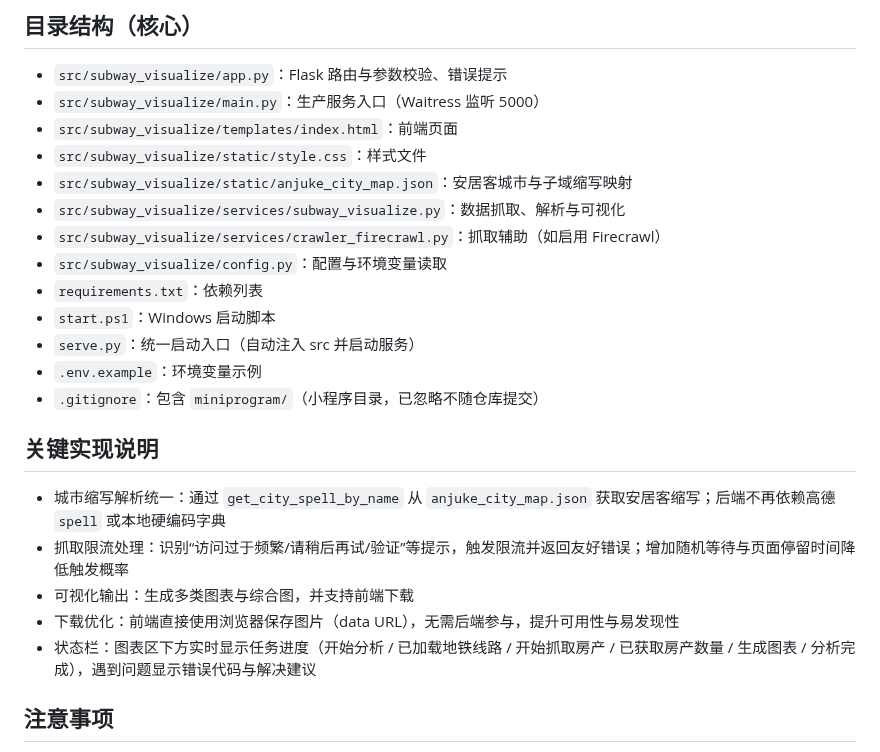
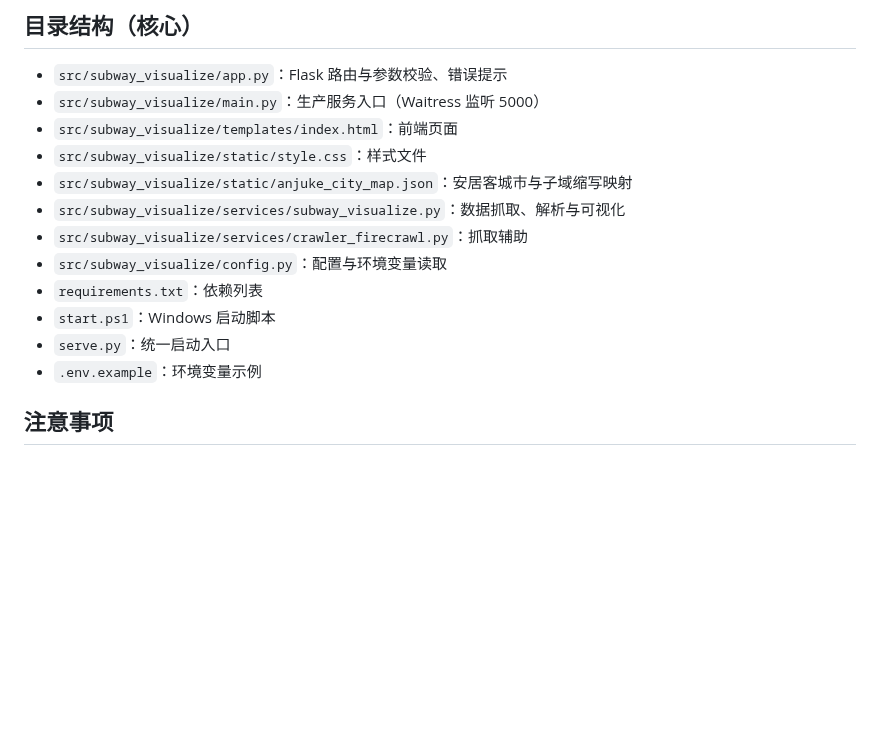
Before and after one commit to YHlorra/SubwayVisualize, a Markdown page: README.md, the part around the change. Rendered like a GitHub page; blank space fills up the shorter version.

```diff
--- a/README.md
+++ b/README.md
@@ -54,21 +54,12 @@ pip install -r requirements.txt
 - `src/subway_visualize/static/style.css`：样式文件
 - `src/subway_visualize/static/anjuke_city_map.json`：安居客城市与子域缩写映射
 - `src/subway_visualize/services/subway_visualize.py`：数据抓取、解析与可视化
-- `src/subway_visualize/services/crawler_firecrawl.py`：抓取辅助（如启用 Firecrawl）
+- `src/subway_visualize/services/crawler_firecrawl.py`：抓取辅助
 - `src/subway_visualize/config.py`：配置与环境变量读取
 - `requirements.txt`：依赖列表
 - `start.ps1`：Windows 启动脚本
-- `serve.py`：统一启动入口（自动注入 src 并启动服务）
+- `serve.py`：统一启动入口
 - `.env.example`：环境变量示例
-- `.gitignore`：包含 `miniprogram/`（小程序目录，已忽略不随仓库提交）
-
-## 关键实现说明
-
-- 城市缩写解析统一：通过 `get_city_spell_by_name` 从 `anjuke_city_map.json` 获取安居客缩写；后端不再依赖高德 `spell` 或本地硬编码字典
-- 抓取限流处理：识别“访问过于频繁/请稍后再试/验证”等提示，触发限流并返回友好错误；增加随机等待与页面停留时间降低触发概率
-- 可视化输出：生成多类图表与综合图，并支持前端下载
-- 下载优化：前端直接使用浏览器保存图片（data URL），无需后端参与，提升可用性与易发现性
-- 状态栏：图表区下方实时显示任务进度（开始分析 / 已加载地铁线路 / 开始抓取房产 / 已获取房产数量 / 生成图表 / 分析完成），遇到问题显示错误代码与解决建议
 
 ## 注意事项
 
```
